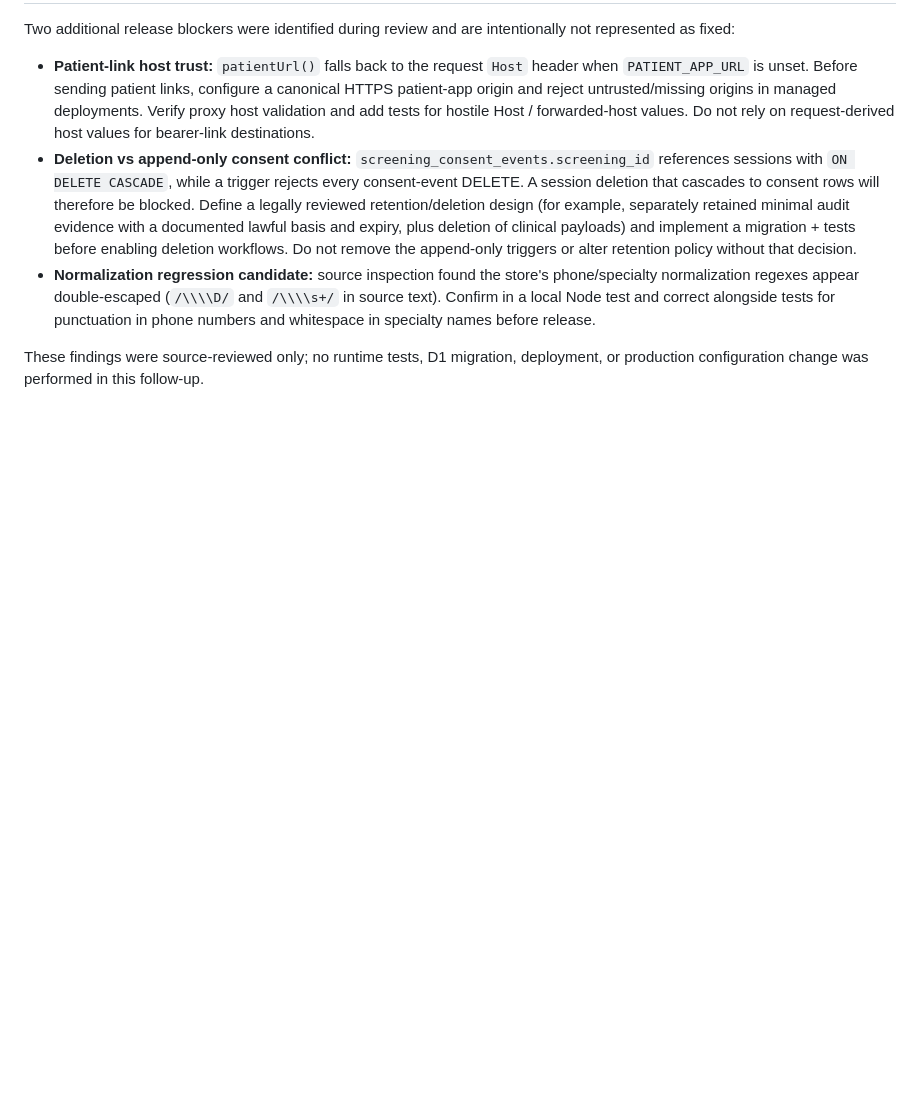
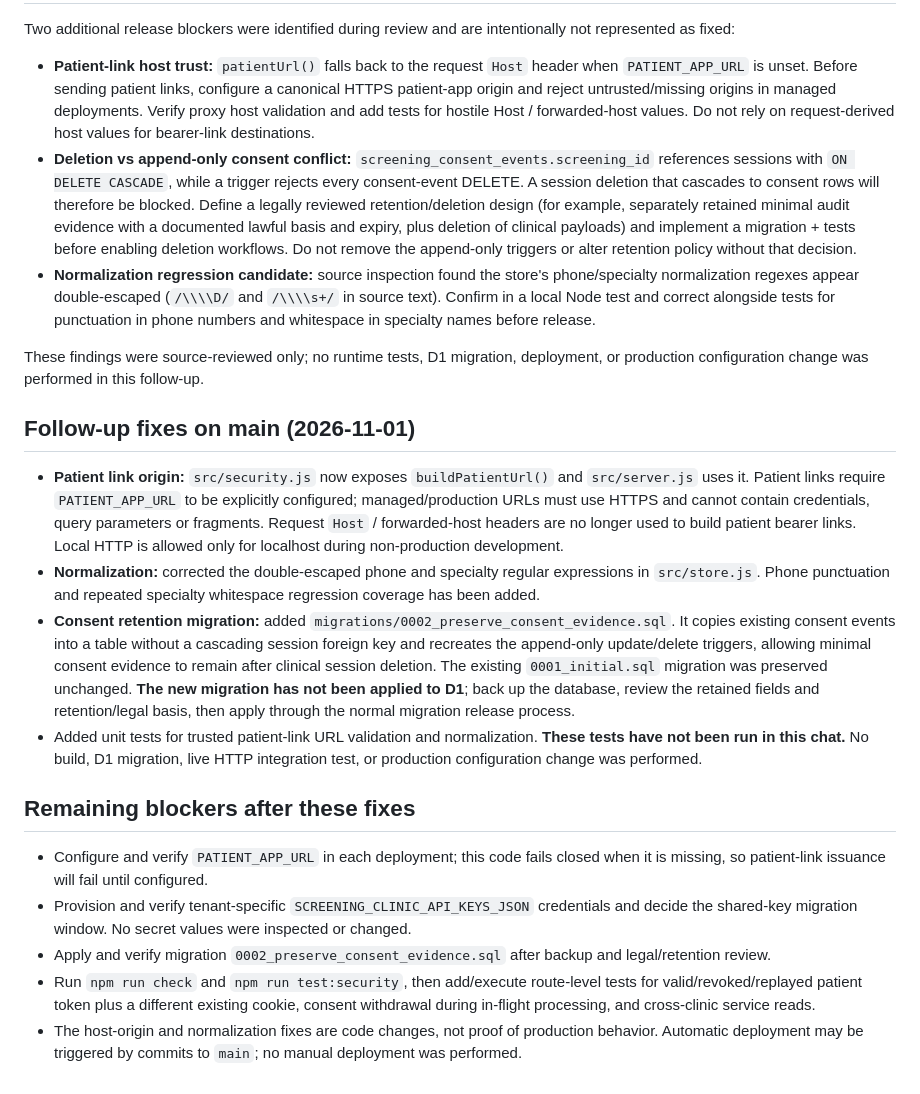
Before and after one commit to tulasi68/ai-clinical-screening, a Markdown page: docs/compliance-hardening-status.md, the part around the change. GitHub-like rendering; blank space fills up the shorter version.

Commit message:
Document patient link, normalization, and consent retention fixes

```diff
--- a/docs/compliance-hardening-status.md
+++ b/docs/compliance-hardening-status.md
@@ -98,3 +98,19 @@ Two additional release blockers were identified during review and are intentiona
 - **Normalization regression candidate:** source inspection found the store's phone/specialty normalization regexes appear double-escaped (`/\\\\D/` and `/\\\\s+/` in source text). Confirm in a local Node test and correct alongside tests for punctuation in phone numbers and whitespace in specialty names before release.
 
 These findings were source-reviewed only; no runtime tests, D1 migration, deployment, or production configuration change was performed in this follow-up.
+
+
+## Follow-up fixes on main (2026-11-01)
+
+- **Patient link origin:** `src/security.js` now exposes `buildPatientUrl()` and `src/server.js` uses it. Patient links require `PATIENT_APP_URL` to be explicitly configured; managed/production URLs must use HTTPS and cannot contain credentials, query parameters or fragments. Request `Host` / forwarded-host headers are no longer used to build patient bearer links. Local HTTP is allowed only for localhost during non-production development.
+- **Normalization:** corrected the double-escaped phone and specialty regular expressions in `src/store.js`. Phone punctuation and repeated specialty whitespace regression coverage has been added.
+- **Consent retention migration:** added `migrations/0002_preserve_consent_evidence.sql`. It copies existing consent events into a table without a cascading session foreign key and recreates the append-only update/delete triggers, allowing minimal consent evidence to remain after clinical session deletion. The existing `0001_initial.sql` migration was preserved unchanged. **The new migration has not been applied to D1**; back up the database, review the retained fields and retention/legal basis, then apply through the normal migration release process.
+- Added unit tests for trusted patient-link URL validation and normalization. **These tests have not been run in this chat.** No build, D1 migration, live HTTP integration test, or production configuration change was performed.
+
+## Remaining blockers after these fixes
+
+- Configure and verify `PATIENT_APP_URL` in each deployment; this code fails closed when it is missing, so patient-link issuance will fail until configured.
+- Provision and verify tenant-specific `SCREENING_CLINIC_API_KEYS_JSON` credentials and decide the shared-key migration window. No secret values were inspected or changed.
+- Apply and verify migration `0002_preserve_consent_evidence.sql` after backup and legal/retention review.
+- Run `npm run check` and `npm run test:security`, then add/execute route-level tests for valid/revoked/replayed patient token plus a different existing cookie, consent withdrawal during in-flight processing, and cross-clinic service reads.
+- The host-origin and normalization fixes are code changes, not proof of production behavior. Automatic deployment may be triggered by commits to `main`; no manual deployment was performed.
```
